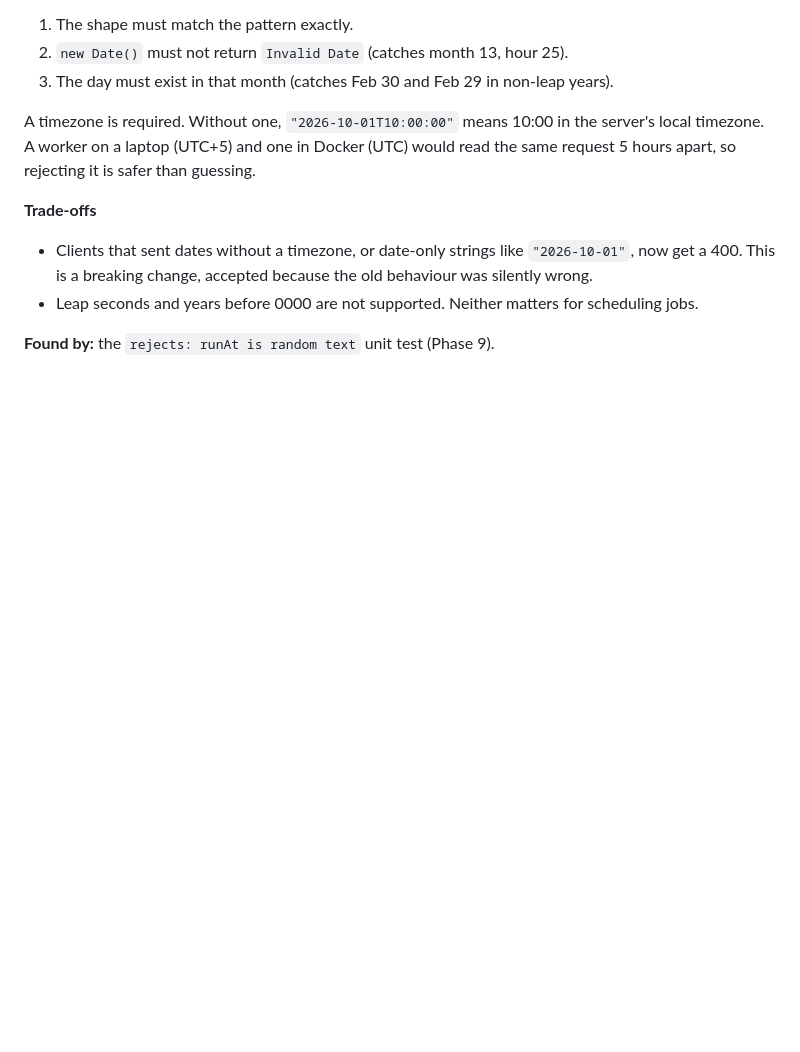
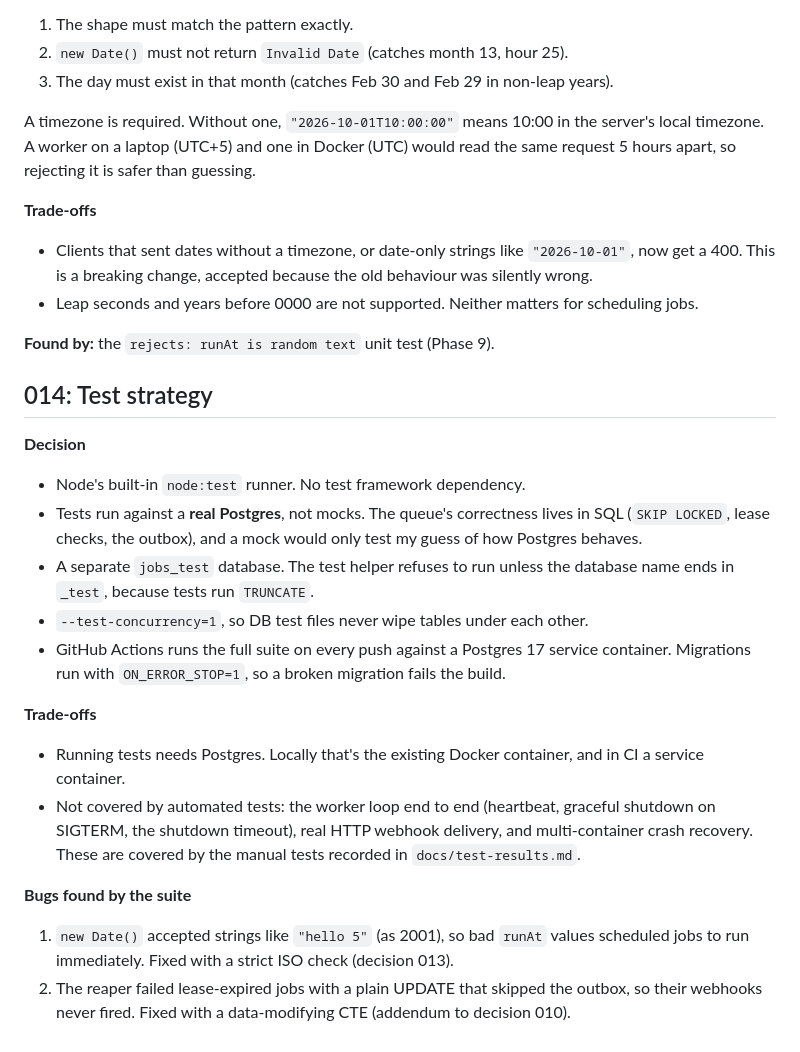
Before and after one commit to basitalilabs/distributed-job-processor, a Markdown page: docs/decisions.md, the part around the change. Rendered like a GitHub page; blank space fills up the shorter version.

```diff
--- a/docs/decisions.md
+++ b/docs/decisions.md
@@ -259,3 +259,20 @@ A timezone is required. Without one, `"2026-10-01T10:00:00"` means 10:00 in the
 - Leap seconds and years before 0000 are not supported. Neither matters for scheduling jobs.
 
 **Found by:** the `rejects: runAt is random text` unit test (Phase 9).
+
+## 014: Test strategy
+
+**Decision**
+- Node's built-in `node:test` runner. No test framework dependency.
+- Tests run against a **real Postgres**, not mocks. The queue's correctness lives in SQL (`SKIP LOCKED`, lease checks, the outbox), and a mock would only test my guess of how Postgres behaves.
+- A separate `jobs_test` database. The test helper refuses to run unless the database name ends in `_test`, because tests run `TRUNCATE`.
+- `--test-concurrency=1`, so DB test files never wipe tables under each other.
+- GitHub Actions runs the full suite on every push against a Postgres 17 service container. Migrations run with `ON_ERROR_STOP=1`, so a broken migration fails the build.
+
+**Trade-offs**
+- Running tests needs Postgres. Locally that's the existing Docker container, and in CI a service container.
+- Not covered by automated tests: the worker loop end to end (heartbeat, graceful shutdown on SIGTERM, the shutdown timeout), real HTTP webhook delivery, and multi-container crash recovery. These are covered by the manual tests recorded in `docs/test-results.md`.
+
+**Bugs found by the suite**
+1. `new Date()` accepted strings like `"hello 5"` (as 2001), so bad `runAt` values scheduled jobs to run immediately. Fixed with a strict ISO check (decision 013).
+2. The reaper failed lease-expired jobs with a plain UPDATE that skipped the outbox, so their webhooks never fired. Fixed with a data-modifying CTE (addendum to decision 010).
```
Also changed, not shown: docs/test-results.md (+22 -0 lines), readme.md (+15 -2 lines).
